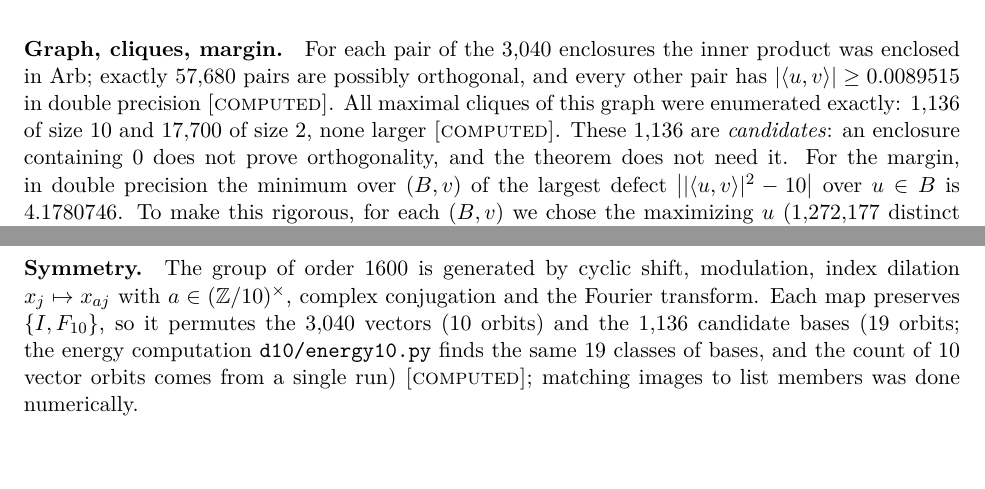
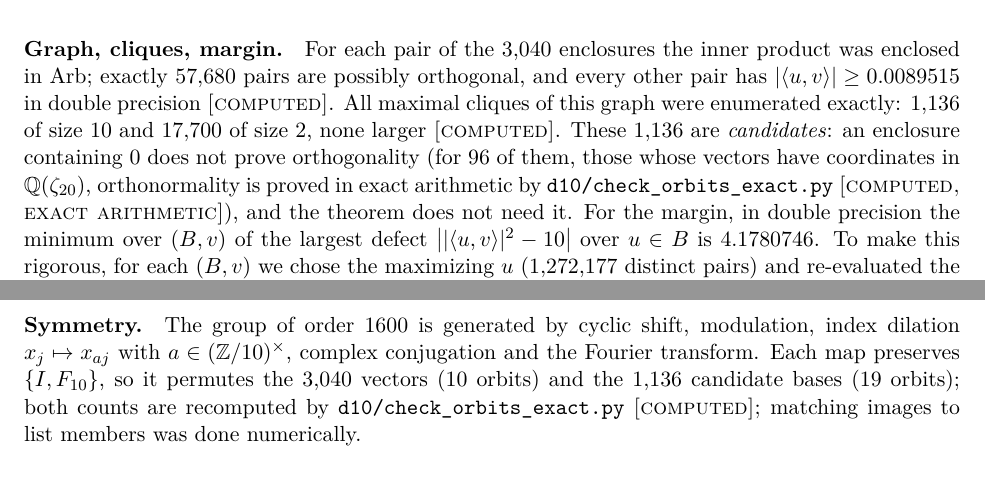
Before and after one commit to SmartOinker/6dMUB, a LaTeX paper (report/report.tex): two parts of pages 45 and 46 of 49 before the commit and two parts of pages 45 and 46 of 50 after it, joined at a grey line, cut so that both start at the same text. Compiled offline with pdfLaTeX.

Commit message:
Report: dimension-ten orbit counts and 96 exact bases now backed by d10/check_orbits_exact.py; title block names code-and-data commit 7154c05
Co-Authored-By: Claude Fable 5.2 <noreply@anthropic.com>
Claude-Session: https://claude.ai/code/session_01QypjRRchAWoR8BxvXGm1vq

```diff
--- a/report/report.tex
+++ b/report/report.tex
@@ -2129,7 +2129,8 @@ the stored list of $3{,}040$ points \stcert.
 \paragraph{Graph, cliques, margin.} For each pair of the $3{,}040$ enclosures the inner product was enclosed in Arb;
 exactly $57{,}680$ pairs are possibly orthogonal, and every other pair has $\abs{\ip uv}\ge0.0089515$ in double precision \stcomp. All
 maximal cliques of this graph were enumerated exactly: $1{,}136$ of size $10$ and $17{,}700$ of size $2$, none larger
-\stcomp. These $1{,}136$ are \emph{candidates}: an enclosure containing $0$ does not prove orthogonality,
+\stcomp. These $1{,}136$ are \emph{candidates}: an enclosure containing $0$ does not prove orthogonality (for $96$ of
+them, those whose vectors have coordinates in $\mathbb{Q}(\zeta_{20})$, orthonormality is proved in exact arithmetic by \texttt{d10/check\_orbits\_exact.py} \stexact),
 and the theorem does not need it. For the
 margin, in double precision the minimum over $(B,v)$ of the largest defect $\bigl|\abs{\ip uv}^2-10\bigr|$ over $u\in B$
 is $4.1780746$. To make this rigorous, for each $(B,v)$ we chose the maximizing $u$ ($1{,}272{,}177$ distinct pairs) and
@@ -2140,7 +2141,7 @@ The certified lower bound is $4.1780746$, that is $0.04178$ after dividing by $\
 
 \paragraph{Symmetry.} The group of order $1600$ is generated by cyclic shift, modulation, index dilation
 $x_j\mapsto x_{aj}$ with $a\in(\mathbb{Z}/10)^\times$, complex conjugation and the Fourier transform. Each map preserves
-$\{I,F_{10}\}$, so it permutes the $3{,}040$ vectors (10 orbits) and the $1{,}136$ candidate bases (19 orbits; the energy computation \texttt{d10/energy10.py} finds the same 19 classes of bases, and the count of 10 vector orbits comes from a single run) \stcomp; matching images to list members was done numerically.
+$\{I,F_{10}\}$, so it permutes the $3{,}040$ vectors (10 orbits) and the $1{,}136$ candidate bases (19 orbits); both counts are recomputed by \texttt{d10/check\_orbits\_exact.py} \stcomp; matching images to list members was done numerically.
 
 \paragraph{What the re-check re-implemented.} \texttt{d10/check\_d10.py} was written separately: it re-implements the
 Krawczyk operator (200-bit Arb, half-width $10^{-30}$), the $\sigma$ test, the inner-product screen, the clique
```
Also changed, not shown: report/report.pdf, report/report.tex (2 more changed lines).
